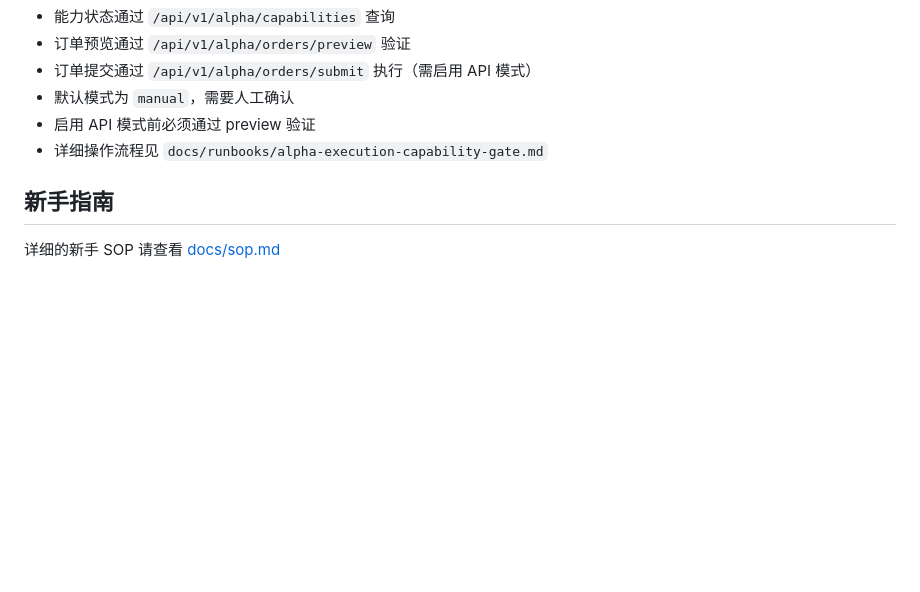
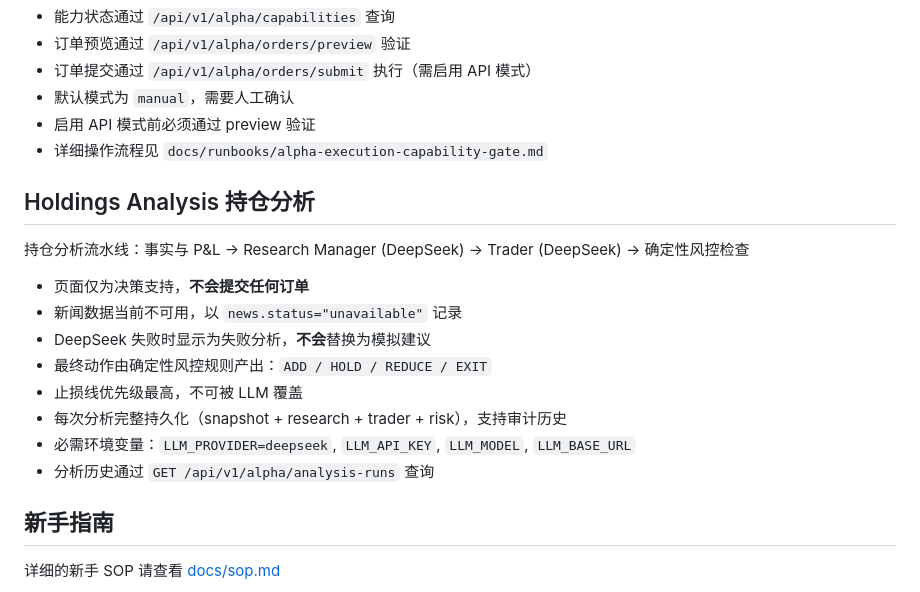
Before and after one commit to tengjiaozhai/a-share-hub, a Markdown page: README.md, the part around the change. Rendered like a GitHub page; blank space fills up the shorter version.

Commit message:
docs(alpha): document holdings decision pipeline

```diff
--- a/README.md
+++ b/README.md
@@ -328,6 +328,19 @@ Phase 4 引入了安全门控机制，控制 API 下单能力的启用：
 - 启用 API 模式前必须通过 preview 验证
 - 详细操作流程见 `docs/runbooks/alpha-execution-capability-gate.md`
 
+## Holdings Analysis 持仓分析
+
+持仓分析流水线：事实与 P&L → Research Manager (DeepSeek) → Trader (DeepSeek) → 确定性风控检查
+
+- 页面仅为决策支持，**不会提交任何订单**
+- 新闻数据当前不可用，以 `news.status="unavailable"` 记录
+- DeepSeek 失败时显示为失败分析，**不会**替换为模拟建议
+- 最终动作由确定性风控规则产出：`ADD / HOLD / REDUCE / EXIT`
+- 止损线优先级最高，不可被 LLM 覆盖
+- 每次分析完整持久化（snapshot + research + trader + risk），支持审计历史
+- 必需环境变量：`LLM_PROVIDER=deepseek`, `LLM_API_KEY`, `LLM_MODEL`, `LLM_BASE_URL`
+- 分析历史通过 `GET /api/v1/alpha/analysis-runs` 查询
+
 ## 新手指南
 
 详细的新手 SOP 请查看 [docs/sop.md](docs/sop.md)
```
